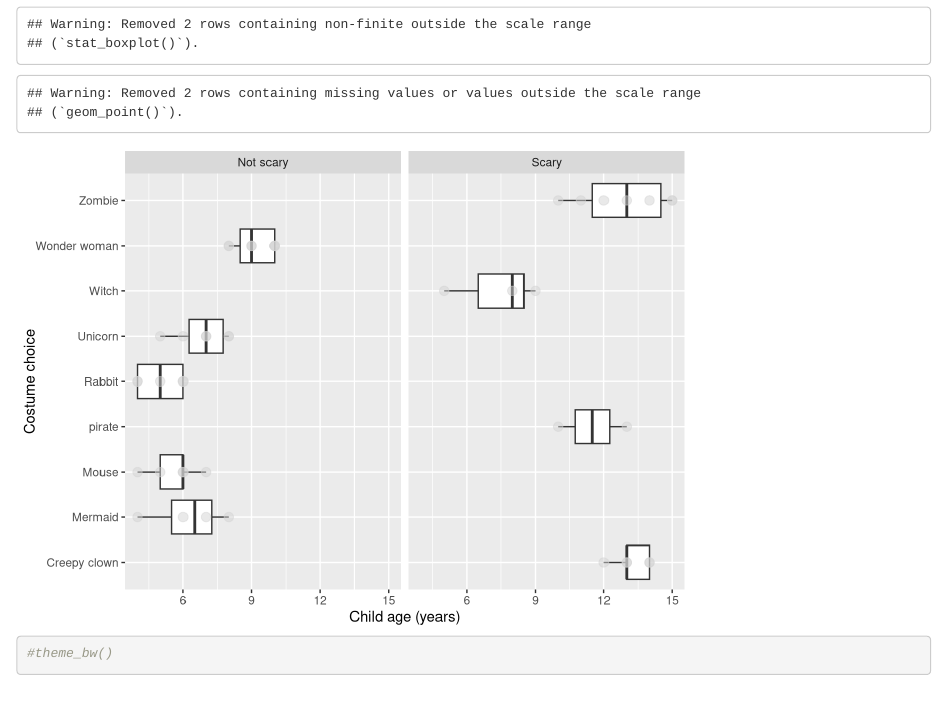
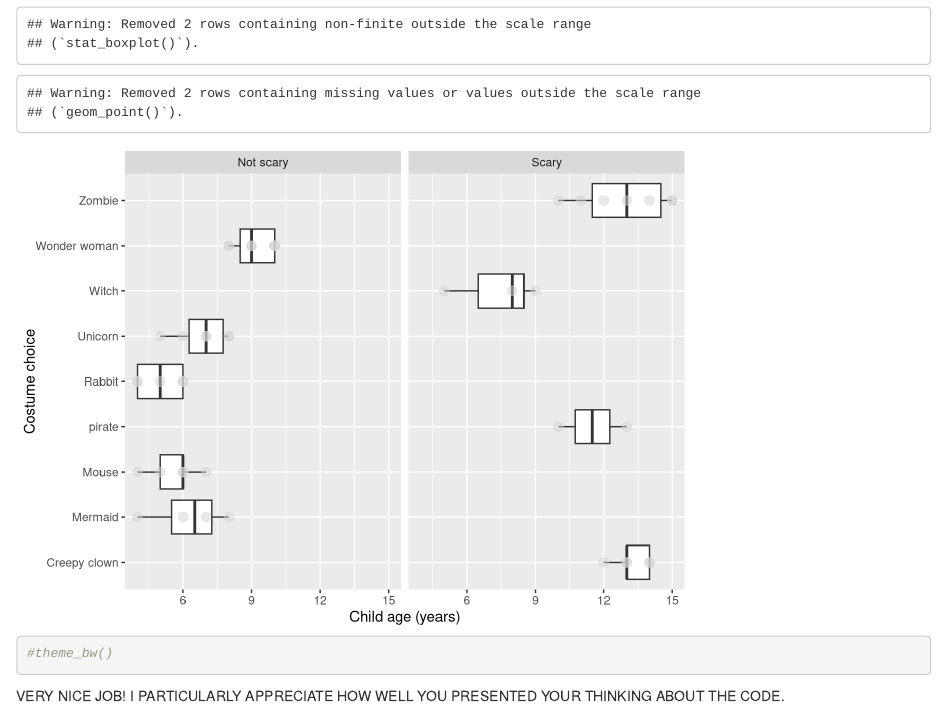
Before and after one commit to cmferg19/Biostats-problem-sets, an R Markdown document (Code/Ferguson_PS2.Rmd): the page in a window 1100 px wide, from 3710 px down. Rendered offline with R 4.5, knitr and Pandoc, with nearby package versions.

Commit message:
feedback on ps2

````diff
--- a/Code/Ferguson_PS2.Rmd
+++ b/Code/Ferguson_PS2.Rmd
@@ -105,3 +105,4 @@ geom_boxplot()+
   xlab("Costume choice")
 #theme_bw()
 ```
+  VERY NICE JOB! I PARTICULARLY APPRECIATE HOW WELL YOU PRESENTED YOUR THINKING ABOUT THE CODE.
````
